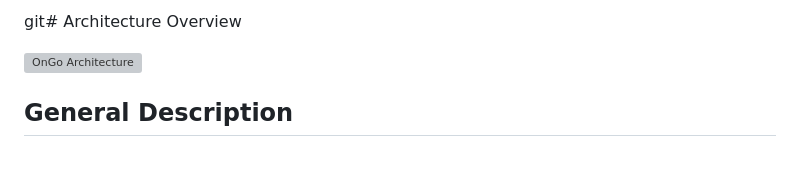
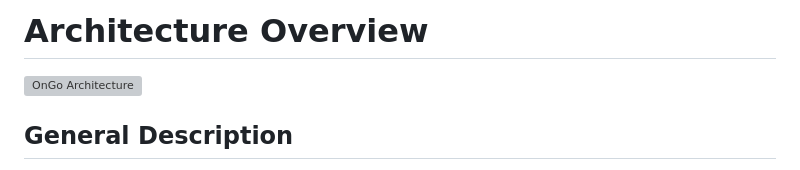
Before and after one commit to Emmantwelix/OnGo, a Markdown page: docs/architecture.md, the part around one of its changes. Rendered like a GitHub page; grey boxes are pictures that could not be loaded.

```diff
--- a/docs/architecture.md
+++ b/docs/architecture.md
@@ -1,2 +1,2 @@
-git# Architecture Overview
+# Architecture Overview
 
```
Also changed, not shown: other parts of docs/architecture.md (+1 -1 lines).
